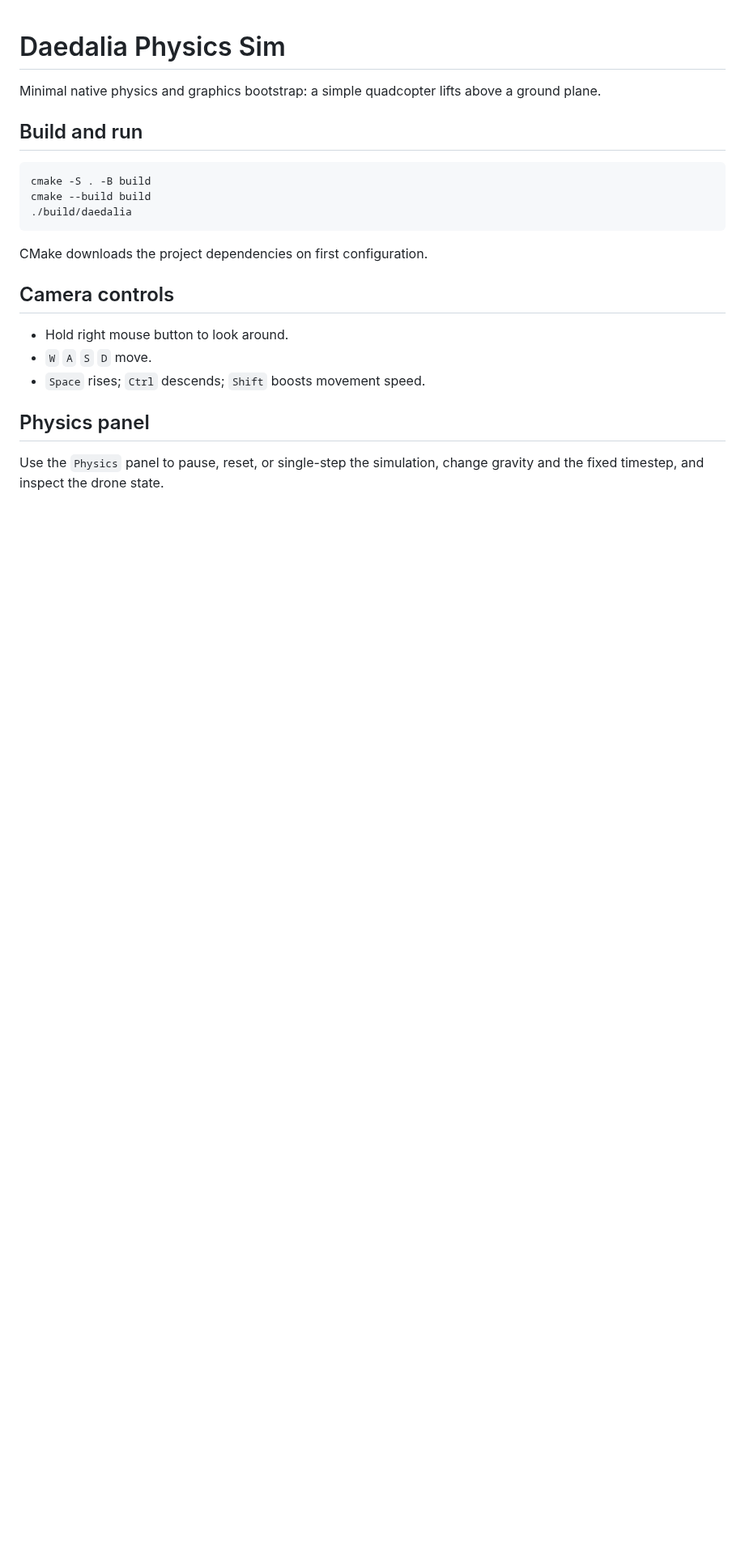
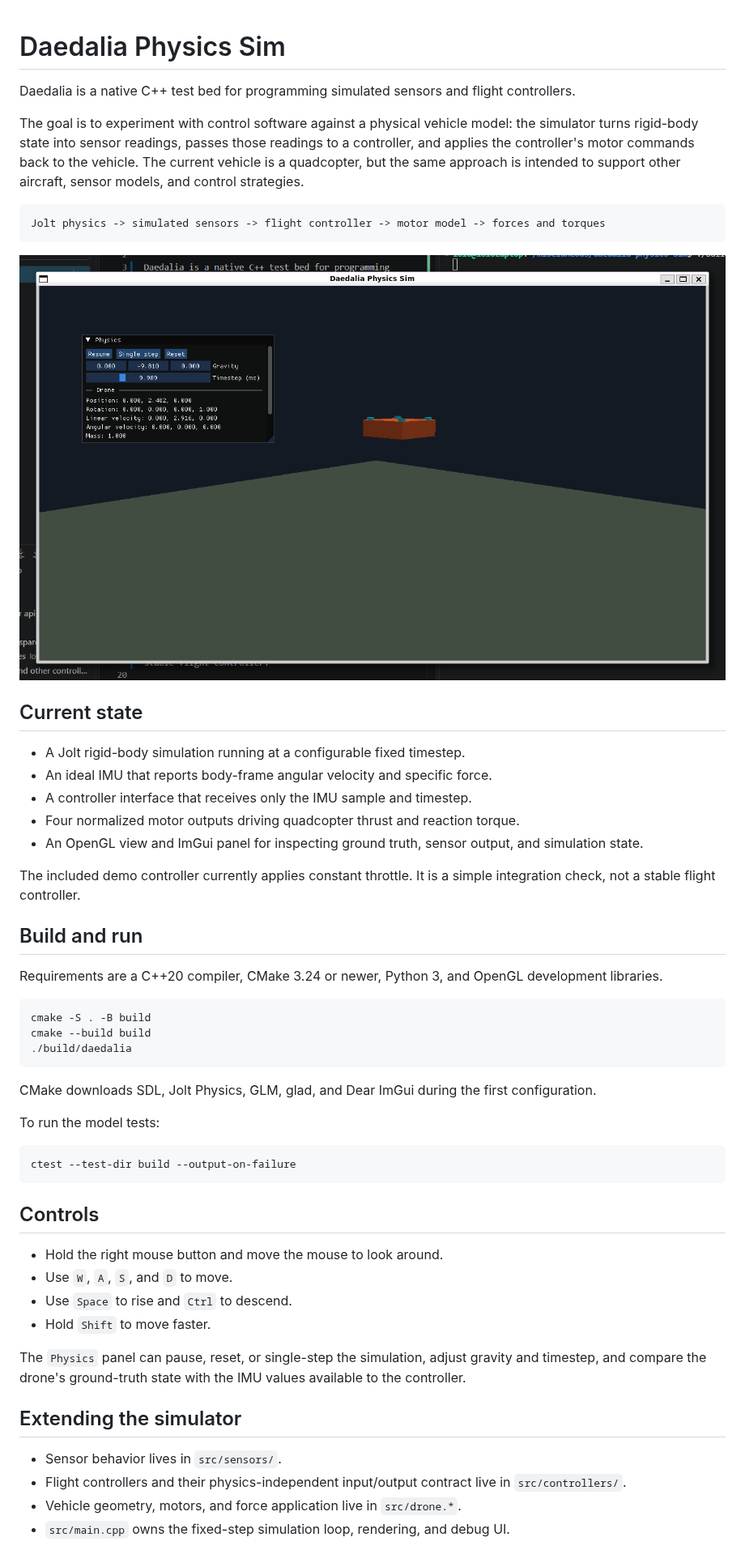
Before and after one commit to lolo-pb/daedalia-physics-sim, a Markdown page: README.md, the part around one of its changes. Shown at 81% size. GitHub-like rendering; pictures changed too: screenshots/image.png (added); blank space fills up the shorter version.

````diff
--- a/README.md
+++ b/README.md
@@ -1,8 +1,28 @@
 # Daedalia Physics Sim
 
-Minimal native physics and graphics bootstrap: a simple quadcopter lifts above a ground plane.
+Daedalia is a native C++ test bed for programming simulated sensors and flight controllers.
+
+The goal is to experiment with control software against a physical vehicle model: the simulator turns rigid-body state into sensor readings, passes those readings to a controller, and applies the controller's motor commands back to the vehicle. The current vehicle is a quadcopter, but the same approach is intended to support other aircraft, sensor models, and control strategies.
+
+```text
+Jolt physics -> simulated sensors -> flight controller -> motor model -> forces and torques
+```
+
+![Daedalia Physics Sim running](screenshots/image.png)
+
+## Current state
+
+- A Jolt rigid-body simulation running at a configurable fixed timestep.
+- An ideal IMU that reports body-frame angular velocity and specific force.
+- A controller interface that receives only the IMU sample and timestep.
+- Four normalized motor outputs driving quadcopter thrust and reaction torque.
+- An OpenGL view and ImGui panel for inspecting ground truth, sensor output, and simulation state.
+
+The included demo controller currently applies constant throttle. It is a simple integration check, not a stable flight controller.
 
 ## Build and run
+
+Requirements are a C++20 compiler, CMake 3.24 or newer, Python 3, and OpenGL development libraries.
 
 ```sh
 cmake -S . -B build
@@ -10,14 +30,27 @@ cmake --build build
 ./build/daedalia
 ```
 
-CMake downloads the project dependencies on first configuration.
+CMake downloads SDL, Jolt Physics, GLM, glad, and Dear ImGui during the first configuration.
 
-## Camera controls
+To run the model tests:
 
-- Hold right mouse button to look around.
-- `W` `A` `S` `D` move.
-- `Space` rises; `Ctrl` descends; `Shift` boosts movement speed.
+```sh
+ctest --test-dir build --output-on-failure
+```
 
-## Physics panel
+## Controls
 
-Use the `Physics` panel to pause, reset, or single-step the simulation, change gravity and the fixed timestep, and inspect the drone state.
+- Hold the right mouse button and move the mouse to look around.
+- Use `W`, `A`, `S`, and `D` to move.
+- Use `Space` to rise and `Ctrl` to descend.
+- Hold `Shift` to move faster.
+
+The `Physics` panel can pause, reset, or single-step the simulation, adjust gravity and timestep, and compare the drone's ground-truth state with the IMU values available to the controller.
+
+## Extending the simulator
+
+- Sensor behavior lives in `src/sensors/`.
+- Flight controllers and their physics-independent input/output contract live in `src/controllers/`.
+- Vehicle geometry, motors, and force application live in `src/drone.*`.
+- `src/main.cpp` owns the fixed-step simulation loop, rendering, and debug UI.
+
````
Also changed, not shown: other parts of README.md (+1 -0 lines).
